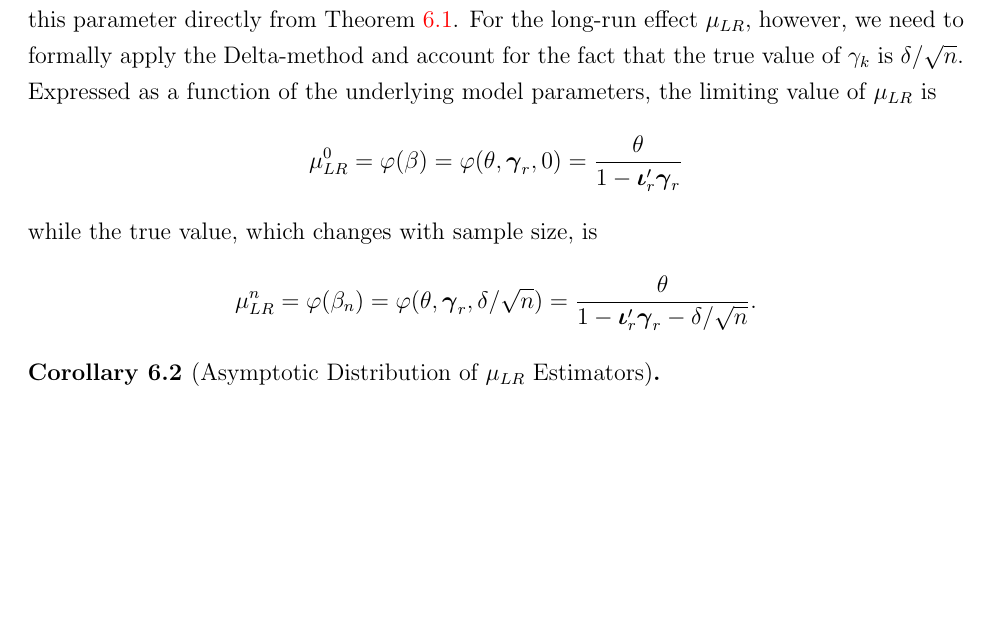
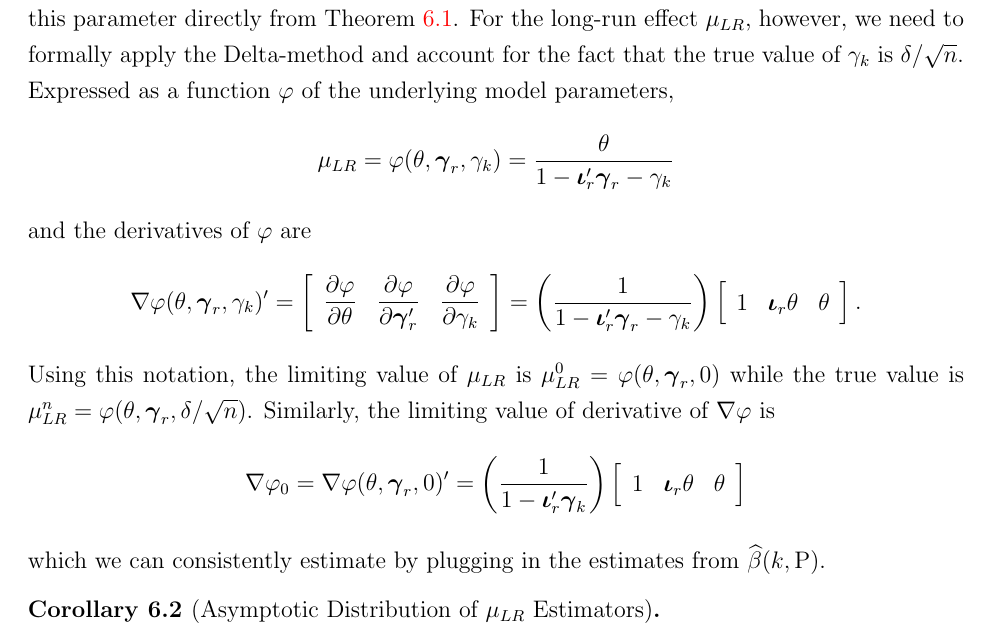
Before and after one commit to fditraglia/gfic, a LaTeX paper (main.tex, which reads dynamic_panel.tex): part of page 21 of 55, cut so that both start at the same text, the shorter picture padded with empty space. Compiled offline with pdfLaTeX.

Commit message:
add derivatives for Dpanel example

```diff
--- a/dynamic_panel.tex
+++ b/dynamic_panel.tex
@@ -236,14 +236,40 @@ is consistent for $\xi'$.
 We now have all the quantities needed to construct the GFIC for $\mu_{SR}$, the short-run effect of $x$ on $y$.
 Since $\mu_{SR} = \theta$, we can read off the AMSE expression for this parameter directly from Theorem \ref{thm:limitDpanel}.
 For the long-run effect $\mu_{LR}$, however, we need to formally apply the Delta-method and account for the fact that the true value of $\gamma_k$ is $\delta/\sqrt{n}$.
-Expressed as a function of the underlying model parameters, the limiting value of $\mu_{LR}$ is
+Expressed as a function $\varphi$ of the underlying model parameters,
 \[
-  \mu_{LR}^{0} = \varphi(\beta) =  \varphi(\theta, \boldsymbol{\gamma}_r, 0) = \frac{\theta}{1 - \boldsymbol{\iota}_{r}' \boldsymbol{\gamma}_r}
+  \mu_{LR} = \varphi(\theta, \boldsymbol{\gamma}_r, \gamma_k) = \frac{\theta}{1 - \boldsymbol{\iota}_r' \boldsymbol{\gamma}_r - \gamma_k}
 \]
-while the true value, which changes with sample size, is
+and the derivatives of $\varphi$ are
 \[
-  \mu_{LR}^{n} = \varphi(\beta_n) =  \varphi(\theta, \boldsymbol{\gamma}_r, \delta/\sqrt{n}) = \frac{\theta}{1 - \boldsymbol{\iota}_{r}' \boldsymbol{\gamma}_r - \delta/\sqrt{n}}.
+  \nabla \varphi(\theta, \boldsymbol{\gamma}_r, \gamma_k)' = \left[
+  \begin{array}{ccc}
+    \displaystyle\frac{\partial \varphi}{\partial \theta} &
+    \displaystyle\frac{\partial \varphi}{\partial \boldsymbol{\gamma}_r'} &
+    \displaystyle\frac{\partial \varphi}{\partial \gamma_k}
+  \end{array}
+\right] =
+\left( \frac{1}{1 - \boldsymbol{\iota}_r' \boldsymbol{\gamma}_r - \gamma_k} \right) \left[
+\begin{array}{ccc}
+  1 & \boldsymbol{\iota}_r \theta & \theta
+\end{array}
+\right].
 \]
+Using this notation, the limiting value of $\mu_{LR}$ is $\mu_{LR}^{0} =  \varphi(\theta, \boldsymbol{\gamma}_r, 0)$
+while the true value is
+$\mu_{LR}^{n} = \varphi(\theta, \boldsymbol{\gamma}_r, \delta/\sqrt{n})$.
+Similarly, the limiting value of derivative of $\nabla\varphi$ is
+\[
+  \nabla \varphi_0 = \nabla \varphi(\theta, \boldsymbol{\gamma}_r, 0)' =
+\left( \frac{1}{1 - \boldsymbol{\iota}_r' \boldsymbol{\gamma}_k} \right) \left[
+\begin{array}{ccc}
+  1 & \boldsymbol{\iota}_r \theta & \theta
+\end{array}
+\right]
+\]
+which we can consistently estimate by plugging in the estimates from $\widehat{\beta}(k, \text{P})$.
+
+
 
 \begin{cor}[Asymptotic Distribution of $\mu_{LR}$ Estimators]
 
```
Also changed, not shown: main.pdf.
